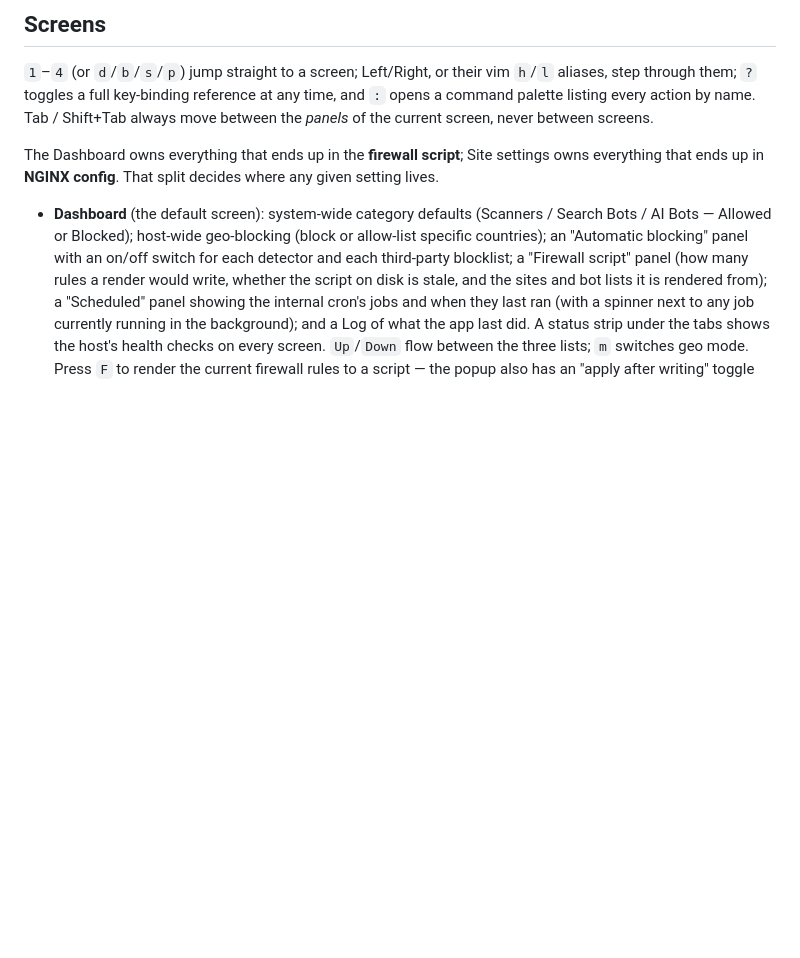
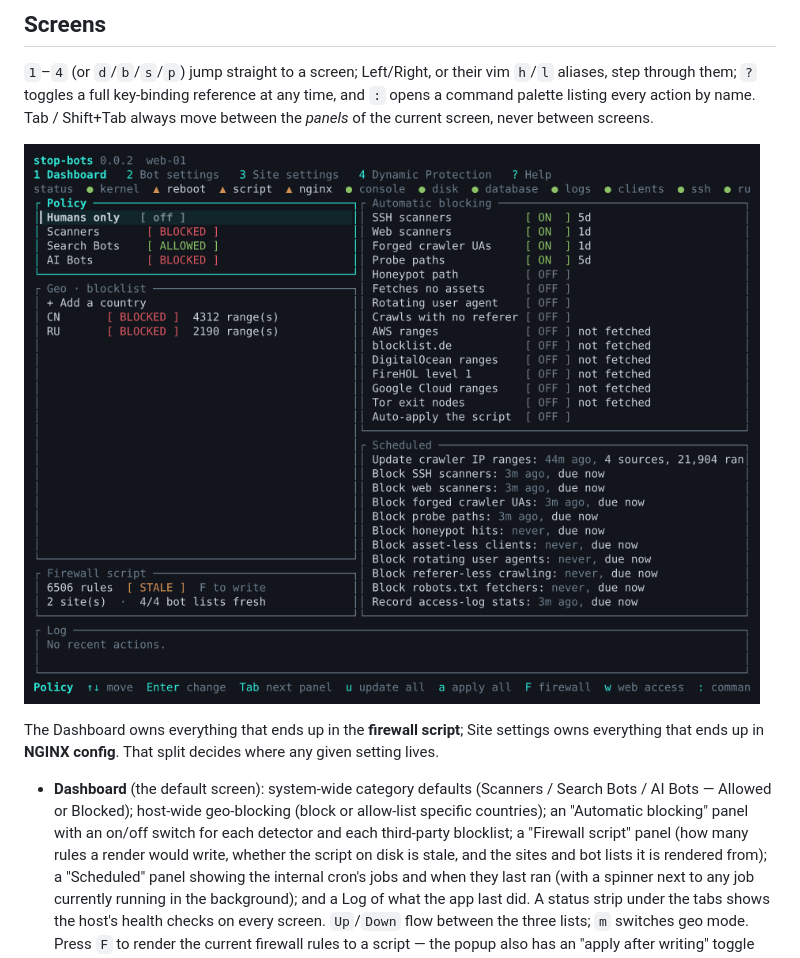
Before and after one commit to ivankovic/stop-bots, a Markdown page: README.md, the part around the change. GitHub-like rendering; pictures changed too: docs/screenshots/tour.gif (added); blank space fills up the shorter version.

```diff
--- a/README.md
+++ b/README.md
@@ -67,6 +67,8 @@ the correct choice.
 aliases, step through them; `?` toggles a full key-binding reference at any time, and `:`
 opens a command palette listing every action by name. Tab / Shift+Tab always move between
 the *panels* of the current screen, never between screens.
+
+![The four screens in sequence: Dashboard, Bot settings, Site settings and Dynamic Protection](https://raw.githubusercontent.com/ivankovic/stop-bots/main/docs/screenshots/tour.gif)
 
 The Dashboard owns everything that ends up in the **firewall script**; Site settings owns
 everything that ends up in **NGINX config**. That split decides where any given setting lives.
```
Also changed, not shown: CHANGELOG.md (+19 -0 lines), 7 other files.
